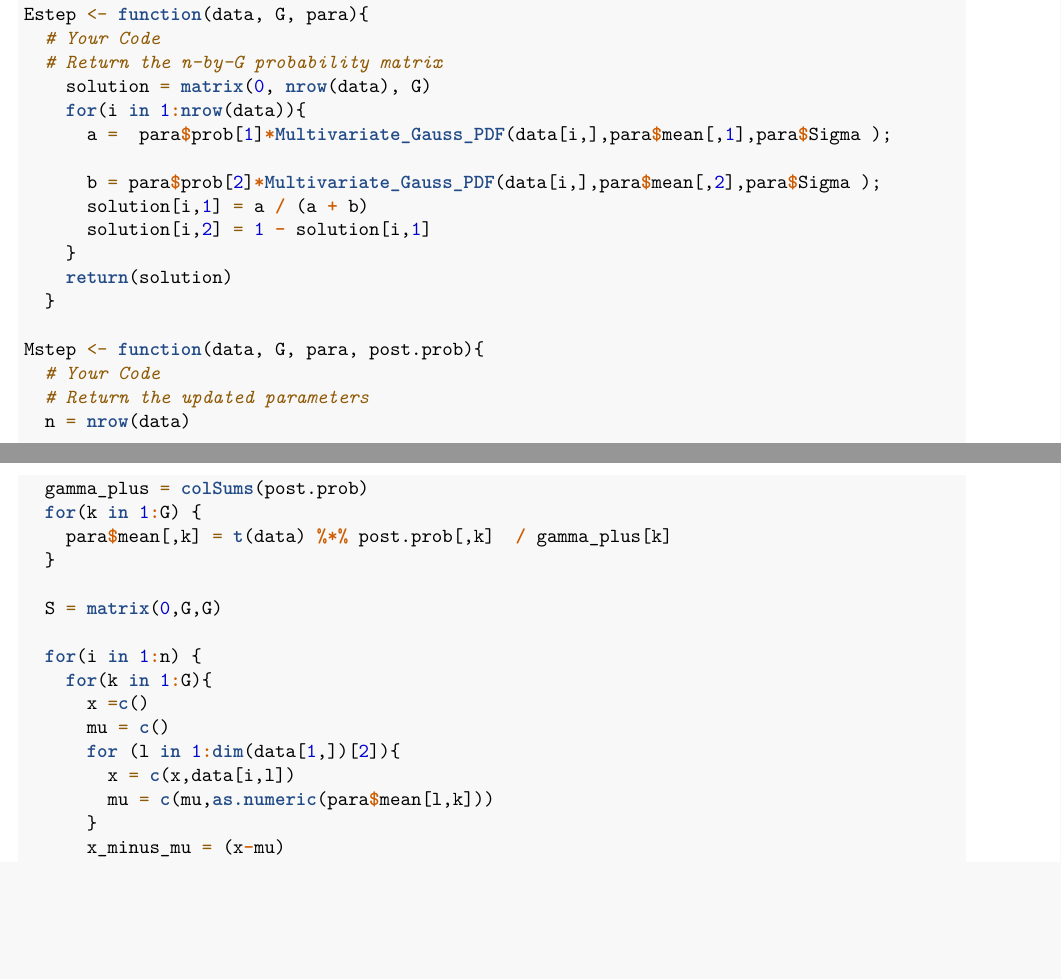
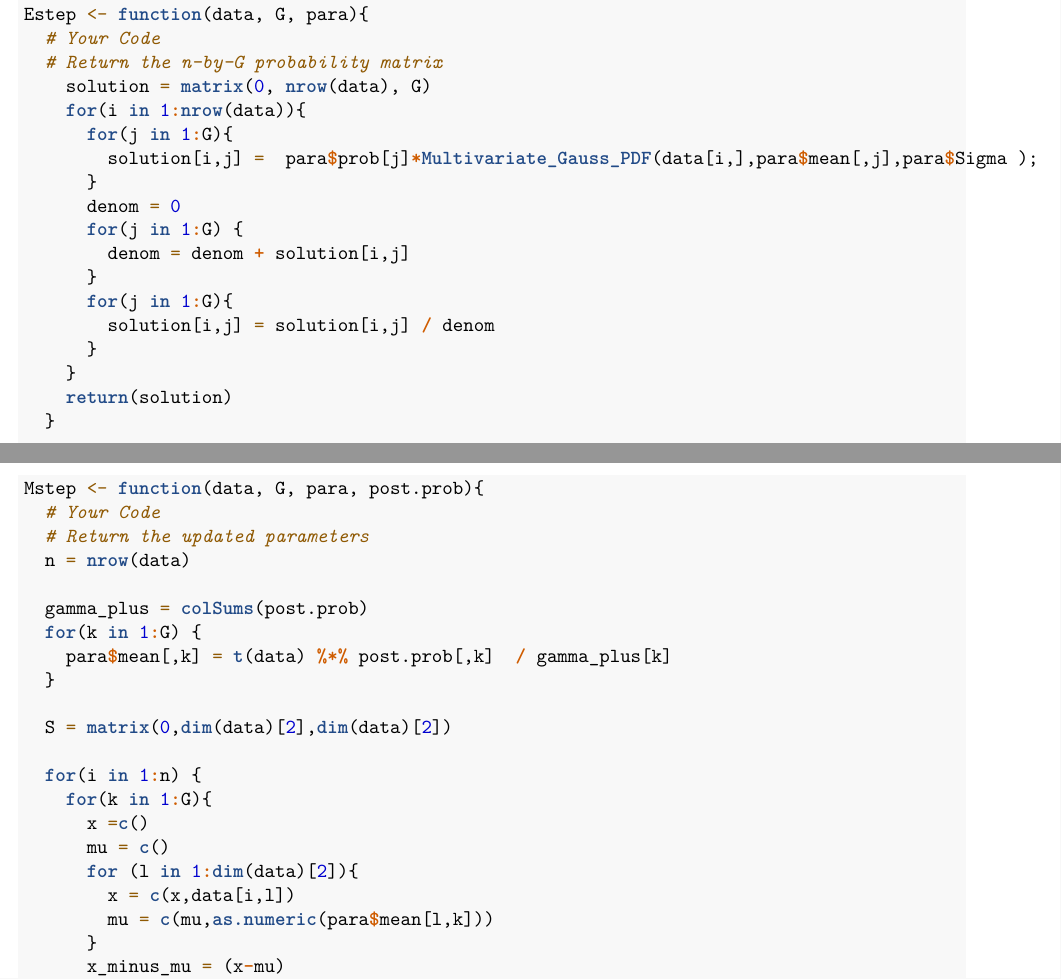
Before and after one commit to MatthewLopes/coding_assignment_4, an R Markdown document (F22_Coding4.Rmd): two parts of pages 1 and 2 of 6, joined at a grey line, cut so that both start at the same text, the shorter picture padded with empty space. Rendered offline with R 4.5, knitr and Pandoc, then LaTeX, with nearby package versions; some code elsewhere in the file could not run offline.

Commit message:
3 clusters

```diff
--- a/F22_Coding4.Rmd
+++ b/F22_Coding4.Rmd
@@ -38,11 +38,16 @@ Estep <- function(data, G, para){
   # Return the n-by-G probability matrix
     solution = matrix(0, nrow(data), G)
     for(i in 1:nrow(data)){
-      a =  para$prob[1]*Multivariate_Gauss_PDF(data[i,],para$mean[,1],para$Sigma );
-
-      b = para$prob[2]*Multivariate_Gauss_PDF(data[i,],para$mean[,2],para$Sigma );
-      solution[i,1] = a / (a + b)
-      solution[i,2] = 1 - solution[i,1]
+      for(j in 1:G){
+        solution[i,j] =  para$prob[j]*Multivariate_Gauss_PDF(data[i,],para$mean[,j],para$Sigma );
+      }
+      denom = 0
+      for(j in 1:G) {
+        denom = denom + solution[i,j]
+      }
+      for(j in 1:G){
+        solution[i,j] = solution[i,j] / denom
+      }
     }
     return(solution)
   }
@@ -57,13 +62,13 @@ Mstep <- function(data, G, para, post.prob){
     para$mean[,k] = t(data) %*% post.prob[,k]  / gamma_plus[k]
   }
 
-  S = matrix(0,G,G)
+  S = matrix(0,dim(data)[2],dim(data)[2])
 
   for(i in 1:n) {
     for(k in 1:G){
       x =c()
       mu = c()
-      for (l in 1:dim(data[1,])[2]){
+      for (l in 1:dim(data)[2]){
         x = c(x,data[i,l])
         mu = c(mu,as.numeric(para$mean[l,k]))
       }
```
Also changed, not shown: F22_Coding4.nb.html.
